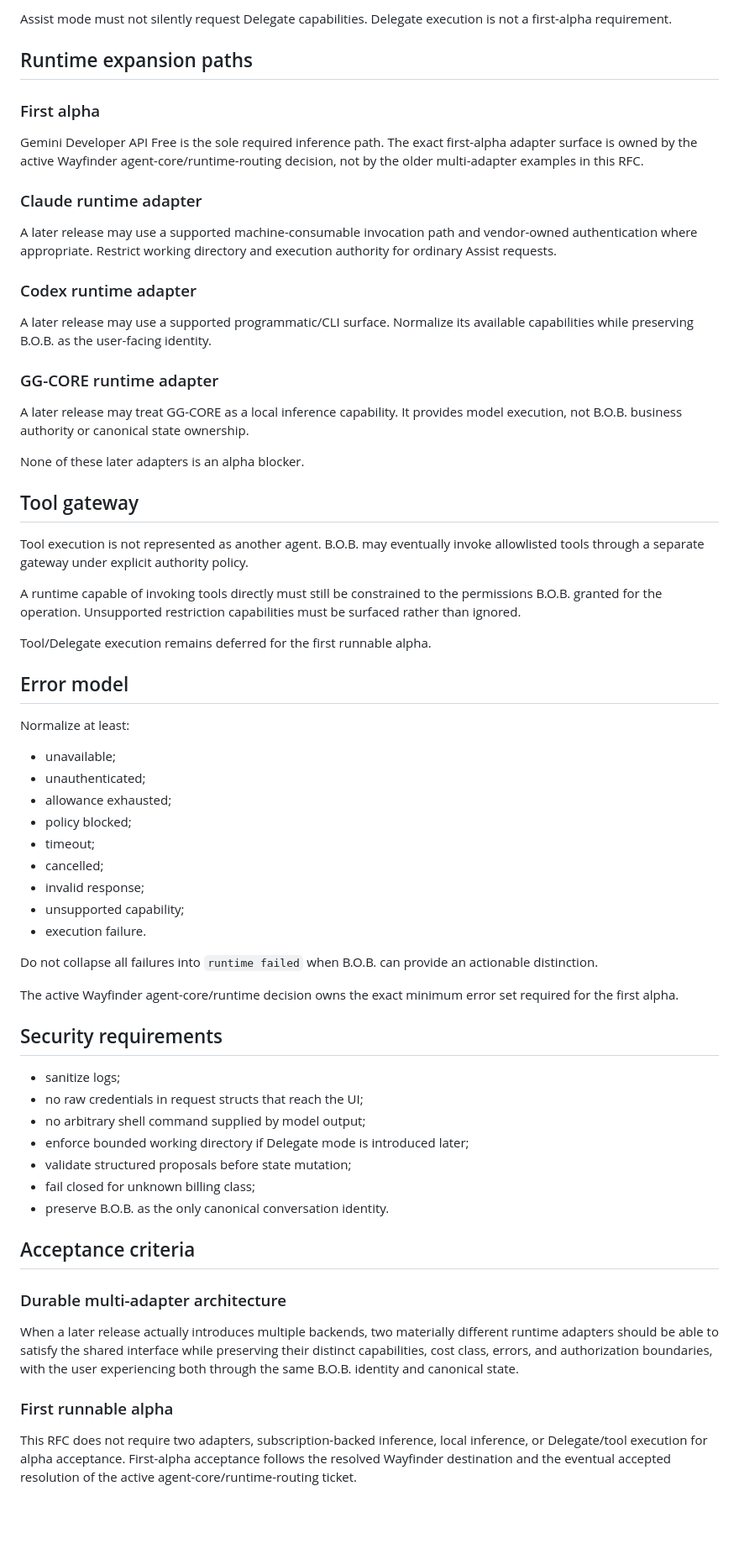
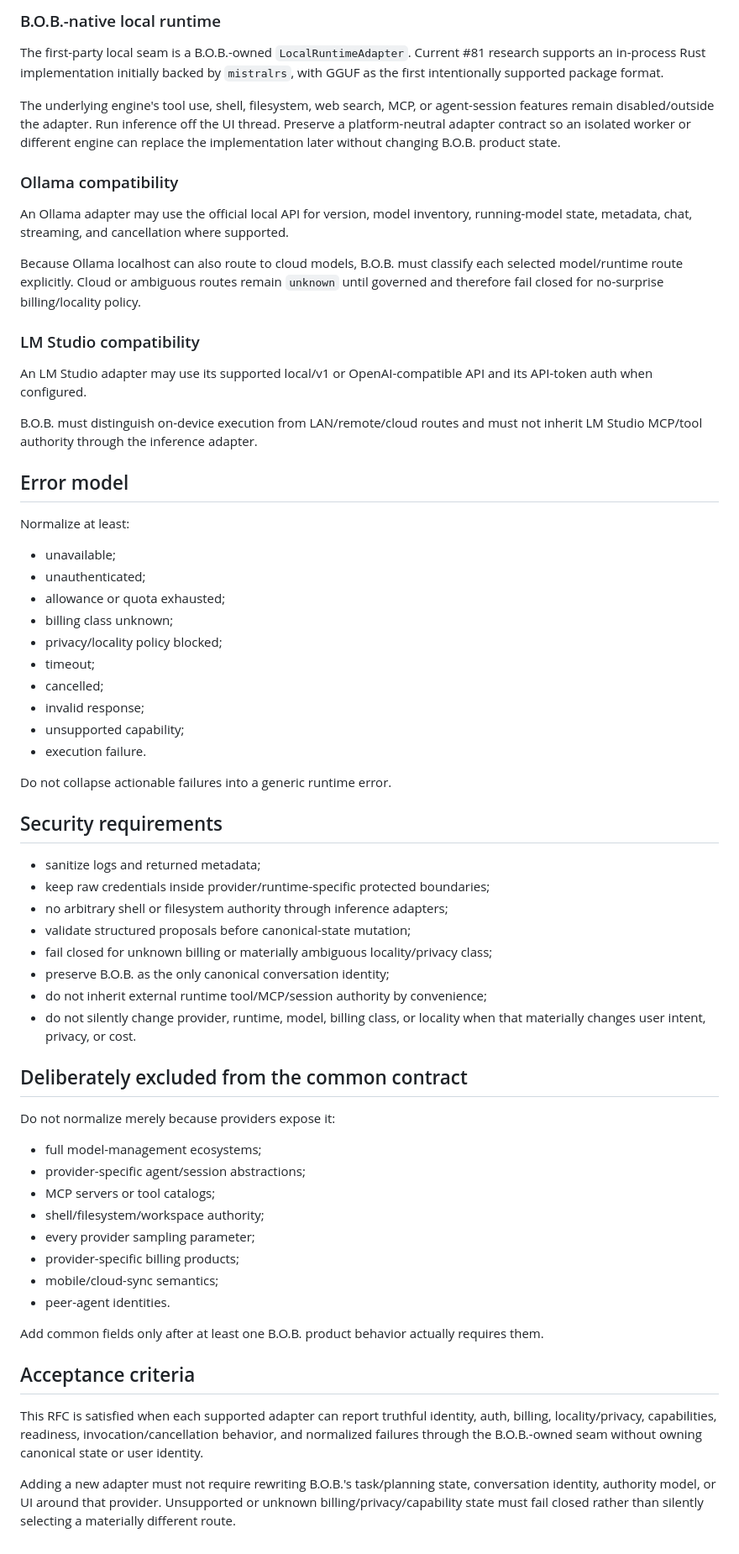
Before and after one commit to Knapp-Kevin/B.O.B., a Markdown page: docs/rfc/RFC-0002-runtime-adapter-protocol.md, the part around one of its changes. Shown at 84% size. Rendered like a GitHub page; blank space fills up the shorter version.

```diff
--- a/docs/rfc/RFC-0002-runtime-adapter-protocol.md
+++ b/docs/rfc/RFC-0002-runtime-adapter-protocol.md
@@ -128,33 +146,21 @@ flowchart TB
 
-Assist mode must not silently request Delegate capabilities. Delegate execution is not a first-alpha requirement.
+### B.O.B.-native local runtime
 
-## Runtime expansion paths
+The first-party local seam is a B.O.B.-owned `LocalRuntimeAdapter`. Current #81 research supports an in-process Rust implementation initially backed by `mistralrs`, with GGUF as the first intentionally supported package format.
 
-### First alpha
+The underlying engine's tool use, shell, filesystem, web search, MCP, or agent-session features remain disabled/outside the adapter. Run inference off the UI thread. Preserve a platform-neutral adapter contract so an isolated worker or different engine can replace the implementation later without changing B.O.B. product state.
 
-Gemini Developer API Free is the sole required inference path. The exact first-alpha adapter surface is owned by the active Wayfinder agent-core/runtime-routing decision, not by the older multi-adapter examples in this RFC.
+### Ollama compatibility
 
-### Claude runtime adapter
+An Ollama adapter may use the official local API for version, model inventory, running-model state, metadata, chat, streaming, and cancellation where supported.
 
-A later release may use a supported machine-consumable invocation path and vendor-owned authentication where appropriate. Restrict working directory and execution authority for ordinary Assist requests.
+Because Ollama localhost can also route to cloud models, B.O.B. must classify each selected model/runtime route explicitly. Cloud or ambiguous routes remain `unknown` until governed and therefore fail closed for no-surprise billing/locality policy.
 
-### Codex runtime adapter
+### LM Studio compatibility
 
-A later release may use a supported programmatic/CLI surface. Normalize its available capabilities while preserving B.O.B. as the user-facing identity.
+An LM Studio adapter may use its supported local/v1 or OpenAI-compatible API and its API-token auth when configured.
 
-### GG-CORE runtime adapter
-
-A later release may treat GG-CORE as a local inference capability. It provides model execution, not B.O.B. business authority or canonical state ownership.
-
-None of these later adapters is an alpha blocker.
-
-## Tool gateway
-
-Tool execution is not represented as another agent. B.O.B. may eventually invoke allowlisted tools through a separate gateway under explicit authority policy.
-
-A runtime capable of invoking tools directly must still be constrained to the permissions B.O.B. granted for the operation. Unsupported restriction capabilities must be surfaced rather than ignored.
-
-Tool/Delegate execution remains deferred for the first runnable alpha.
+B.O.B. must distinguish on-device execution from LAN/remote/cloud routes and must not inherit LM Studio MCP/tool authority through the inference adapter.
 
 ## Error model
 
@@ -162,34 +168,45 @@ Normalize at least:
 
 - unavailable;
 - unauthenticated;
-- allowance exhausted;
-- policy blocked;
+- allowance or quota exhausted;
+- billing class unknown;
+- privacy/locality policy blocked;
 - timeout;
 - cancelled;
 - invalid response;
 - unsupported capability;
 - execution failure.
 
-Do not collapse all failures into `runtime failed` when B.O.B. can provide an actionable distinction.
-
-The active Wayfinder agent-core/runtime decision owns the exact minimum error set required for the first alpha.
+Do not collapse actionable failures into a generic runtime error.
 
 ## Security requirements
 
-- sanitize logs;
-- no raw credentials in request structs that reach the UI;
-- no arbitrary shell command supplied by model output;
-- enforce bounded working directory if Delegate mode is introduced later;
-- validate structured proposals before state mutation;
-- fail closed for unknown billing class;
-- preserve B.O.B. as the only canonical conversation identity.
+- sanitize logs and returned metadata;
+- keep raw credentials inside provider/runtime-specific protected boundaries;
+- no arbitrary shell or filesystem authority through inference adapters;
+- validate structured proposals before canonical-state mutation;
+- fail closed for unknown billing or materially ambiguous locality/privacy class;
+- preserve B.O.B. as the only canonical conversation identity;
+- do not inherit external runtime tool/MCP/session authority by convenience;
+- do not silently change provider, runtime, model, billing class, or locality when that materially changes user intent, privacy, or cost.
+
+## Deliberately excluded from the common contract
+
+Do not normalize merely because providers expose it:
+
+- full model-management ecosystems;
+- provider-specific agent/session abstractions;
+- MCP servers or tool catalogs;
+- shell/filesystem/workspace authority;
+- every provider sampling parameter;
+- provider-specific billing products;
+- mobile/cloud-sync semantics;
+- peer-agent identities.
+
+Add common fields only after at least one B.O.B. product behavior actually requires them.
 
 ## Acceptance criteria
 
-### Durable multi-adapter architecture
+This RFC is satisfied when each supported adapter can report truthful identity, auth, billing, locality/privacy, capabilities, readiness, invocation/cancellation behavior, and normalized failures through the B.O.B.-owned seam without owning canonical state or user identity.
 
-When a later release actually introduces multiple backends, two materially different runtime adapters should be able to satisfy the shared interface while preserving their distinct capabilities, cost class, errors, and authorization boundaries, with the user experiencing both through the same B.O.B. identity and canonical state.
-
-### First runnable alpha
-
-This RFC does not require two adapters, subscription-backed inference, local inference, or Delegate/tool execution for alpha acceptance. First-alpha acceptance follows the resolved Wayfinder destination and the eventual accepted resolution of the active agent-core/runtime-routing ticket.
+Adding a new adapter must not require rewriting B.O.B.'s task/planning state, conversation identity, authority model, or UI around that provider. Unsupported or unknown billing/privacy/capability state must fail closed rather than silently selecting a materially different route.
```
Also changed, not shown: other parts of docs/rfc/RFC-0002-runtime-adapter-protocol.md (+100 -82 lines).
